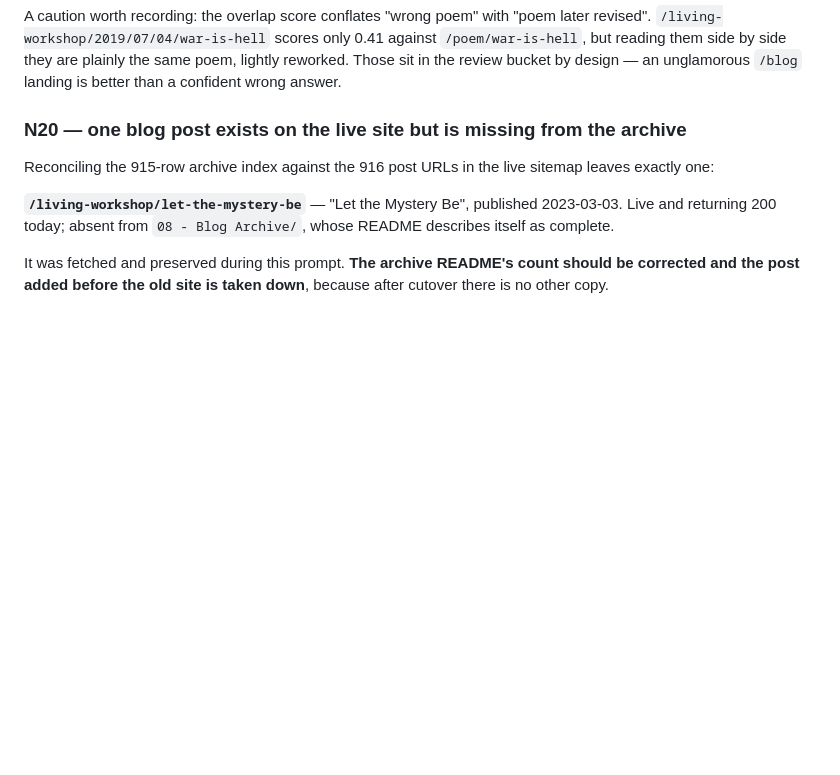
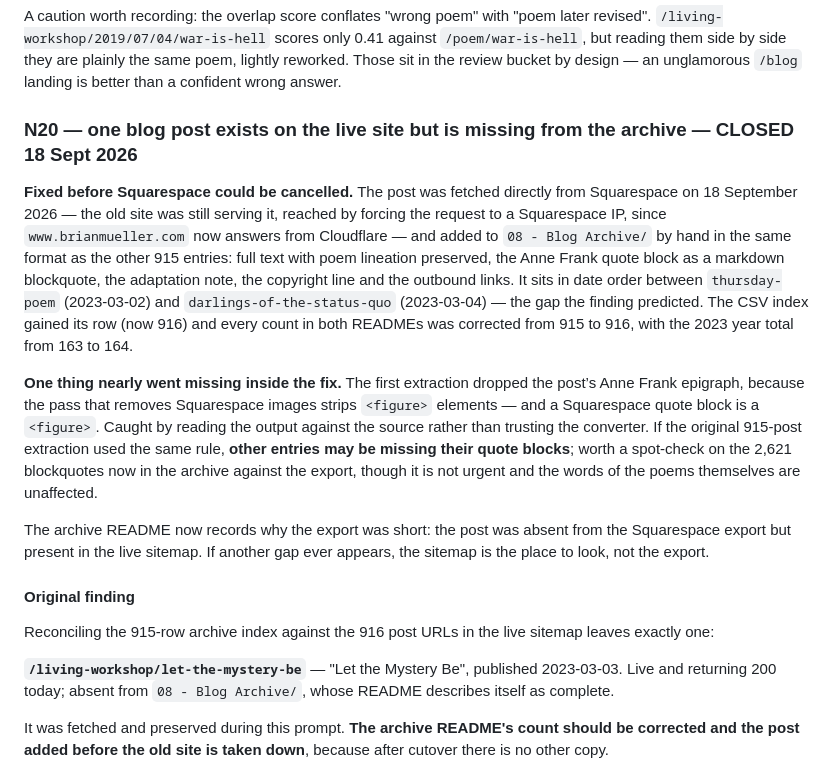
Before and after one commit to b-drive-us/brianmueller-website, a Markdown page: docs/site-audit/findings.md, the part around the change. Rendered like a GitHub page; blank space fills up the shorter version.

Commit message:
N20 closed: the missing blog post is in the archive
Let the Mystery Be (2023-03-03) was live on Squarespace and absent from the
export the archive was built from, which is why the archive called itself
complete at 915 when the real number was 916.

Fetched from Squarespace directly - it is still serving, reached by forcing the
request to a Squarespace IP now that www answers from Cloudflare - and added by
hand in the archive's own format, in date order, in the gap between 2023-03-02
and 2023-03-04 that the finding predicted. CSV index and every count corrected.

The first extraction silently dropped the post's Anne Frank epigraph: the pass
that strips Squarespace images removes <figure> elements, and a Squarespace
quote block is a <figure>. Caught by reading the output against the source.
Recorded in N20, because if the original extraction used the same rule then
other entries may be missing their quote blocks too.

```diff
--- a/docs/site-audit/findings.md
+++ b/docs/site-audit/findings.md
@@ -709,7 +709,30 @@ A caution worth recording: the overlap score conflates "wrong poem" with "poem l
 them side by side they are plainly the same poem, lightly reworked. Those sit in the review bucket
 by design — an unglamorous `/blog` landing is better than a confident wrong answer.
 
-### N20 — one blog post exists on the live site but is missing from the archive
+### N20 — one blog post exists on the live site but is missing from the archive — **CLOSED 18 Sept 2026**
+
+**Fixed before Squarespace could be cancelled.** The post was fetched directly from Squarespace on
+18 September 2026 — the old site was still serving it, reached by forcing the request to a Squarespace
+IP, since `www.brianmueller.com` now answers from Cloudflare — and added to
+`08 - Blog Archive/` by hand in the same format as the other 915 entries: full text with poem
+lineation preserved, the Anne Frank quote block as a markdown blockquote, the adaptation note, the
+copyright line and the outbound links. It sits in date order between `thursday-poem` (2023-03-02)
+and `darlings-of-the-status-quo` (2023-03-04) — the gap the finding predicted. The CSV index gained
+its row (now 916) and every count in both READMEs was corrected from 915 to 916, with the 2023 year
+total from 163 to 164.
+
+**One thing nearly went missing inside the fix.** The first extraction dropped the post’s Anne Frank
+epigraph, because the pass that removes Squarespace images strips `<figure>` elements — and a
+Squarespace quote block is a `<figure>`. Caught by reading the output against the source rather than
+trusting the converter. If the original 915-post extraction used the same rule, **other entries may
+be missing their quote blocks**; worth a spot-check on the 2,621 blockquotes now in the archive
+against the export, though it is not urgent and the words of the poems themselves are unaffected.
+
+The archive README now records why the export was short: the post was absent from the Squarespace
+export but present in the live sitemap. If another gap ever appears, the sitemap is the place to
+look, not the export.
+
+#### Original finding
 
 Reconciling the 915-row archive index against the 916 post URLs in the live sitemap leaves exactly
 one:
```
